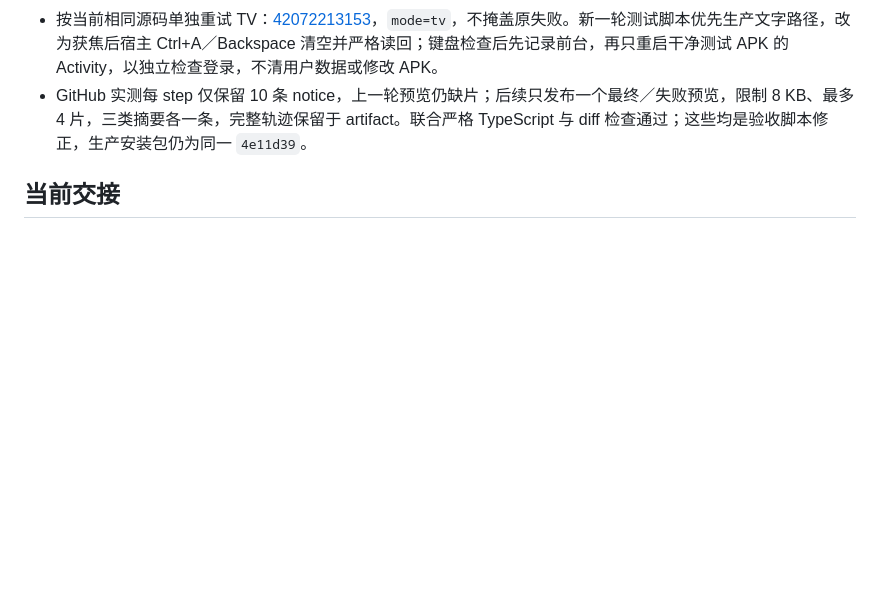
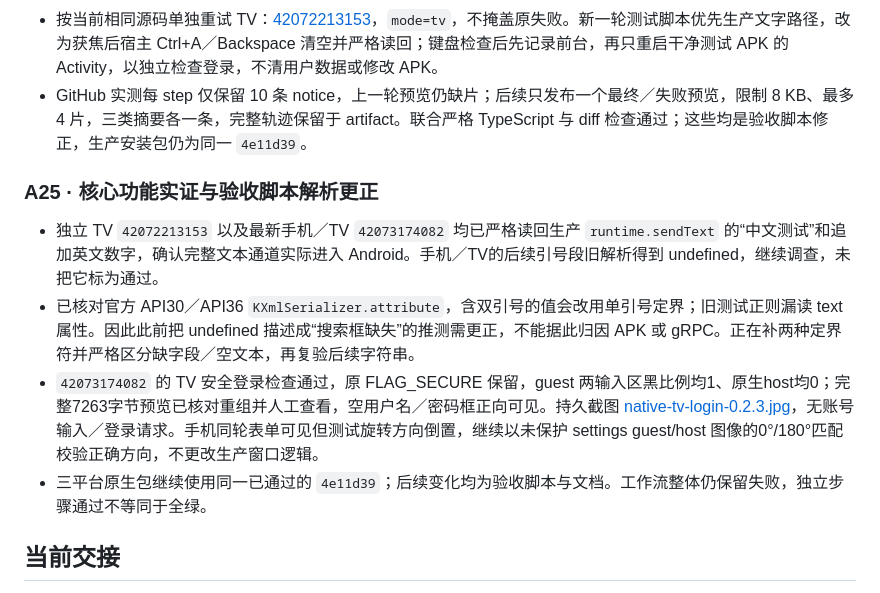
Before and after one commit to ecojust/apk-checker, a Markdown page: history/2026-11-05-001.md, the part around the change. Rendered like a GitHub page; blank space fills up the shorter version.

```diff
--- a/history/2026-11-05-001.md
+++ b/history/2026-11-05-001.md
@@ -277,6 +277,13 @@ macos两个系统，windows一个
 - 按当前相同源码单独重试 TV：[42072213153](https://github.com/ecojust/apk-checker/actions/runs/42072213153)，`mode=tv`，不掩盖原失败。新一轮测试脚本优先生产文字路径，改为获焦后宿主 Ctrl+A／Backspace 清空并严格读回；键盘检查后先记录前台，再只重启干净测试 APK 的 Activity，以独立检查登录，不清用户数据或修改 APK。
 - GitHub 实测每 step 仅保留 10 条 notice，上一轮预览仍缺片；后续只发布一个最终／失败预览，限制 8 KB、最多 4 片，三类摘要各一条，完整轨迹保留于 artifact。联合严格 TypeScript 与 diff 检查通过；这些均是验收脚本修正，生产安装包仍为同一 `4e11d39`。
 
+### A25 · 核心功能实证与验收脚本解析更正
+
+- 独立 TV `42072213153` 以及最新手机／TV `42073174082` 均已严格读回生产 `runtime.sendText` 的“中文测试”和追加英文数字，确认完整文本通道实际进入 Android。手机／TV的后续引号段旧解析得到 undefined，继续调查，未把它标为通过。
+- 已核对官方 API30／API36 `KXmlSerializer.attribute`，含双引号的值会改用单引号定界；旧测试正则漏读 text 属性。因此此前把 undefined 描述成“搜索框缺失”的推测需更正，不能据此归因 APK 或 gRPC。正在补两种定界符并严格区分缺字段／空文本，再复验后续字符串。
+- `42073174082` 的 TV 安全登录检查通过，原 FLAG_SECURE 保留，guest 两输入区黑比例均1、原生host均0；完整7263字节预览已核对重组并人工查看，空用户名／密码框正向可见。持久截图 [native-tv-login-0.2.3.jpg](../docs/testing/native-tv-login-0.2.3.jpg)，无账号输入／登录请求。手机同轮表单可见但测试旋转方向倒置，继续以未保护 settings guest/host 图像的0°/180°匹配校验正确方向，不更改生产窗口逻辑。
+- 三平台原生包继续使用同一已通过的 `4e11d39`；后续变化均为验收脚本与文档。工作流整体仍保留失败，独立步骤通过不等同于全绿。
+
 ## 当前交接
 
 - 已完成：0.2.1 的持续打开已由用户 Mac 确认；0.2.3 原生窗口与电脑文字入口、216 项测试、三平台原生构建、两种 Mac 签名／启动通过；ARM 新包已提供。
```
Also changed, not shown: docs/testing/keyboard-input.md (+12 -0 lines), docs/testing/secure-login.md (+10 -0 lines), docs/testing/native-tv-login-0.2.3.jpg (added), 3 other files.
